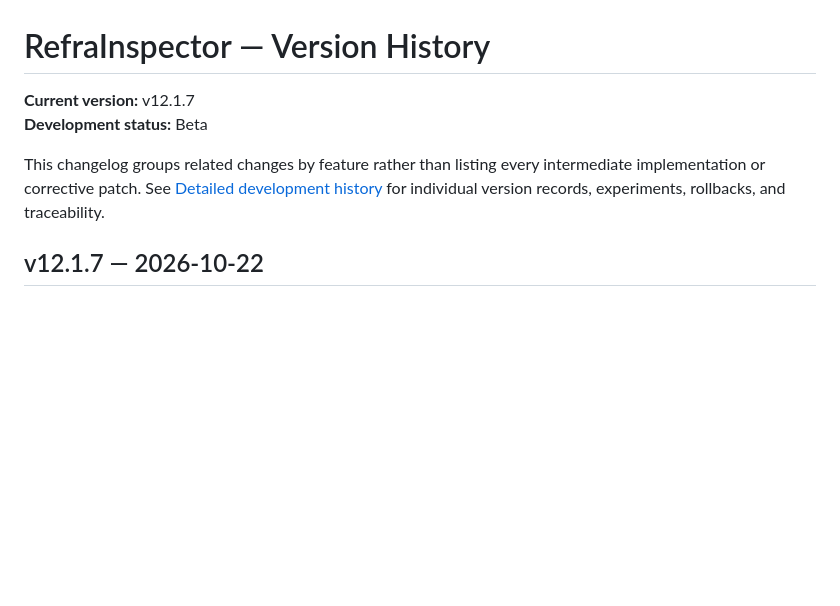
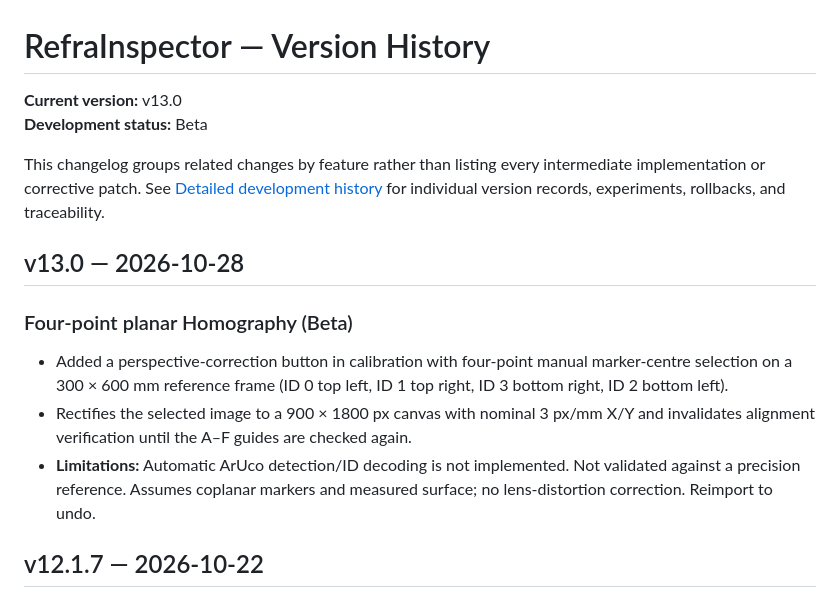
Before and after one commit to Adam1224/refraInspector, a Markdown page: CHANGELOG.md, the part around the change. Drawn GitHub-style; blank space fills up the shorter version.

Commit message:
Document v13.0 four-point Homography workflow and limitations

```diff
--- a/CHANGELOG.md
+++ b/CHANGELOG.md
@@ -1,9 +1,15 @@
 # RefraInspector — Version History
 
-**Current version:** v12.1.7
+**Current version:** v13.0
 **Development status:** Beta
 
 This changelog groups related changes by feature rather than listing every intermediate implementation or corrective patch. See [Detailed development history](./CHANGELOG_ARCHIVE.md) for individual version records, experiments, rollbacks, and traceability.
+
+## v13.0 — 2026-10-28
+### Four-point planar Homography (Beta)
+- Added a perspective-correction button in calibration with four-point manual marker-centre selection on a 300 × 600 mm reference frame (ID 0 top left, ID 1 top right, ID 3 bottom right, ID 2 bottom left).
+- Rectifies the selected image to a 900 × 1800 px canvas with nominal 3 px/mm X/Y and invalidates alignment verification until the A–F guides are checked again.
+- **Limitations:** Automatic ArUco detection/ID decoding is not implemented. Not validated against a precision reference. Assumes coplanar markers and measured surface; no lens-distortion correction. Reimport to undo.
 
 ## v12.1.7 — 2026-10-22
 ### Photo Capture Time Validation
```
